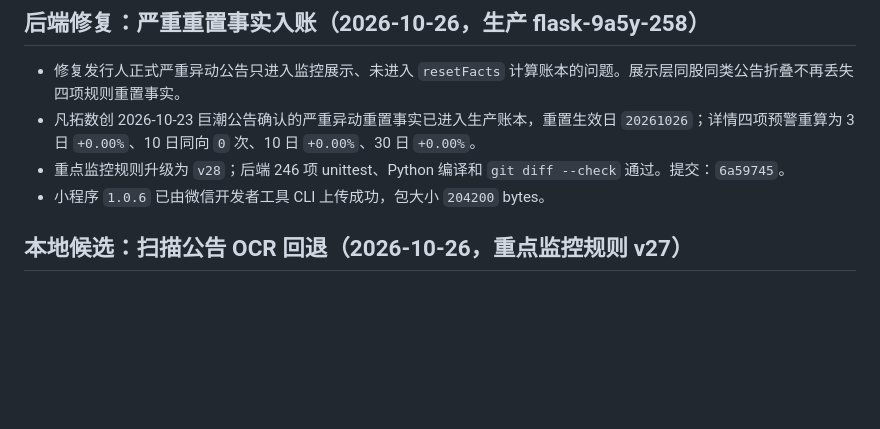
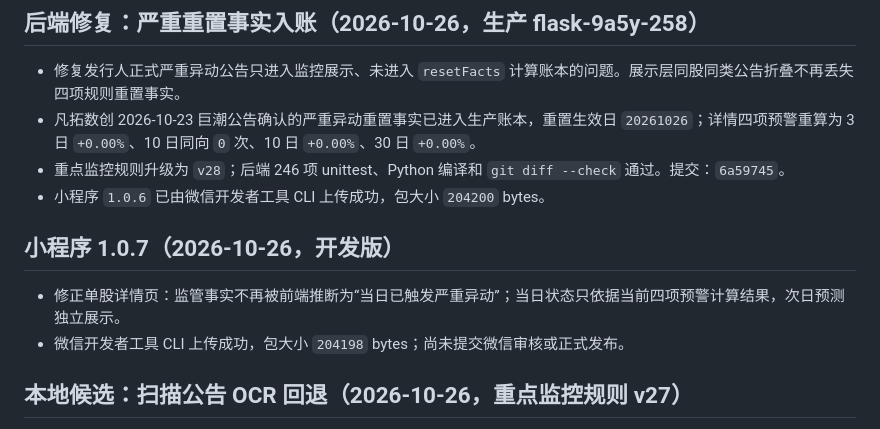
Before and after one commit to nofindx/Stock-Abnormal, a Markdown page: docs/版本发布记录.md, the part around the change. GitHub-like rendering; blank space fills up the shorter version.

```diff
--- a/docs/版本发布记录.md
+++ b/docs/版本发布记录.md
@@ -6,6 +6,11 @@
 - 凡拓数创 2026-10-23 巨潮公告确认的严重异动重置事实已进入生产账本，重置生效日 `20261026`；详情四项预警重算为 3 日 `+0.00%`、10 日同向 `0` 次、10 日 `+0.00%`、30 日 `+0.00%`。
 - 重点监控规则升级为 `v28`；后端 246 项 unittest、Python 编译和 `git diff --check` 通过。提交：`6a59745`。
 - 小程序 `1.0.6` 已由微信开发者工具 CLI 上传成功，包大小 `204200` bytes。
+
+## 小程序 1.0.7（2026-10-26，开发版）
+
+- 修正单股详情页：监管事实不再被前端推断为“当日已触发严重异动”；当日状态只依据当前四项预警计算结果，次日预测独立展示。
+- 微信开发者工具 CLI 上传成功，包大小 `204198` bytes；尚未提交微信审核或正式发布。
 
 ## 本地候选：扫描公告 OCR 回退（2026-10-26，重点监控规则 v27）
 
```
Also changed, not shown: README.md (+1 -1 lines), docs/正式上线清单.md (+3 -3 lines).
